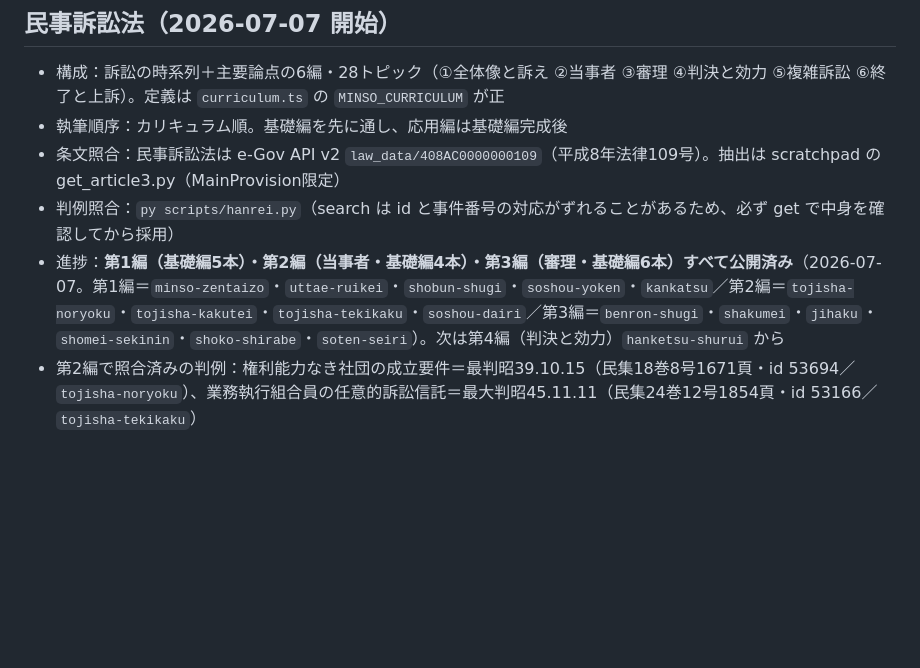
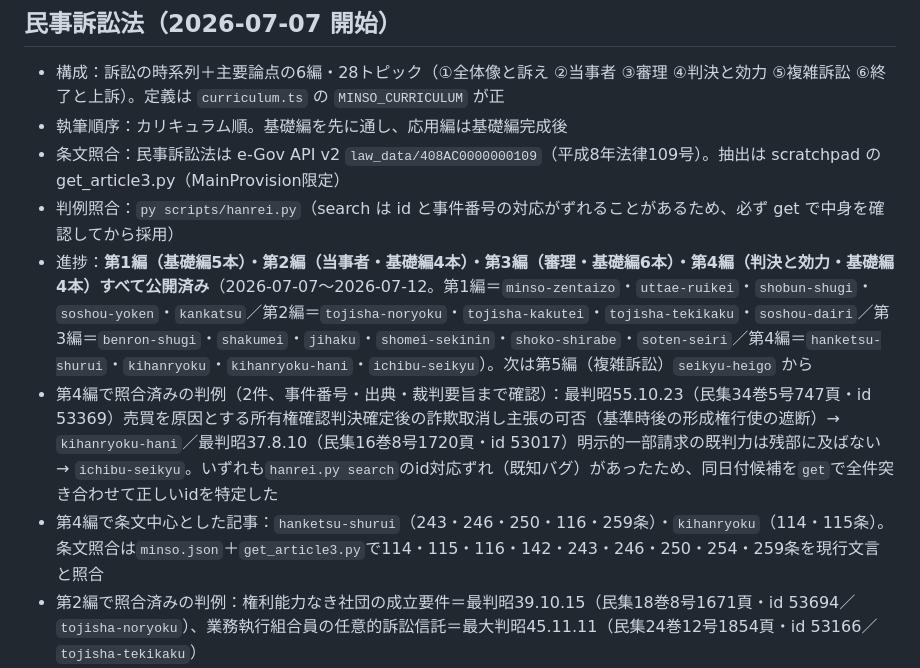
Before and after one commit to sotar0826/topica, a Markdown page: docs/CONTENT_PLAN.md, the part around the change. Rendered like a GitHub page; blank space fills up the shorter version.

```diff
--- a/docs/CONTENT_PLAN.md
+++ b/docs/CONTENT_PLAN.md
@@ -76,7 +76,9 @@
 - 執筆順序：カリキュラム順。基礎編を先に通し、応用編は基礎編完成後
 - 条文照合：民事訴訟法は e-Gov API v2 `law_data/408AC0000000109`（平成8年法律109号）。抽出は scratchpad の get_article3.py（MainProvision限定）
 - 判例照合：`py scripts/hanrei.py`（search は id と事件番号の対応がずれることがあるため、必ず get で中身を確認してから採用）
-- 進捗：**第1編（基礎編5本）・第2編（当事者・基礎編4本）・第3編（審理・基礎編6本）すべて公開済み**（2026-07-07。第1編＝`minso-zentaizo`・`uttae-ruikei`・`shobun-shugi`・`soshou-yoken`・`kankatsu`／第2編＝`tojisha-noryoku`・`tojisha-kakutei`・`tojisha-tekikaku`・`soshou-dairi`／第3編＝`benron-shugi`・`shakumei`・`jihaku`・`shomei-sekinin`・`shoko-shirabe`・`soten-seiri`）。次は第4編（判決と効力）`hanketsu-shurui` から
+- 進捗：**第1編（基礎編5本）・第2編（当事者・基礎編4本）・第3編（審理・基礎編6本）・第4編（判決と効力・基礎編4本）すべて公開済み**（2026-07-07〜2026-07-12。第1編＝`minso-zentaizo`・`uttae-ruikei`・`shobun-shugi`・`soshou-yoken`・`kankatsu`／第2編＝`tojisha-noryoku`・`tojisha-kakutei`・`tojisha-tekikaku`・`soshou-dairi`／第3編＝`benron-shugi`・`shakumei`・`jihaku`・`shomei-sekinin`・`shoko-shirabe`・`soten-seiri`／第4編＝`hanketsu-shurui`・`kihanryoku`・`kihanryoku-hani`・`ichibu-seikyu`）。次は第5編（複雑訴訟）`seikyu-heigo` から
+- 第4編で照合済みの判例（2件、事件番号・出典・裁判要旨まで確認）：最判昭55.10.23（民集34巻5号747頁・id 53369）売買を原因とする所有権確認判決確定後の詐欺取消し主張の可否（基準時後の形成権行使の遮断）→ `kihanryoku-hani`／最判昭37.8.10（民集16巻8号1720頁・id 53017）明示的一部請求の既判力は残部に及ばない → `ichibu-seikyu`。いずれも`hanrei.py search`のid対応ずれ（既知バグ）があったため、同日付候補を`get`で全件突き合わせて正しいidを特定した
+- 第4編で条文中心とした記事：`hanketsu-shurui`（243・246・250・116・259条）・`kihanryoku`（114・115条）。条文照合は`minso.json`＋`get_article3.py`で114・115・116・142・243・246・250・254・259条を現行文言と照合
 - 第2編で照合済みの判例：権利能力なき社団の成立要件＝最判昭39.10.15（民集18巻8号1671頁・id 53694／`tojisha-noryoku`）、業務執行組合員の任意的訴訟信託＝最大判昭45.11.11（民集24巻12号1854頁・id 53166／`tojisha-tekikaku`）
 - 第3編で照合済みの判例：権利移転経過の認定に弁論主義違反があるとされた事例＝最判昭41.4.12（民集20巻4号548頁・id 57747／`benron-shugi`）、自己利用文書＝銀行の貸出稟議書＝最決平11.11.12（民集53巻8号1787頁・id 52281／`shoko-shirabe`）。証明責任・証明度（`shomei-sekinin`）はルンバール事件（最判昭50.10.24）を新規照合せず既照合済みの`/minpo/fuho-koi-kiso-ouyou/`へクロスリンクで対応
 - 第3編で判例照合なし（条文中心）とした記事：`shakumei`（釈明権・法的観点指摘義務）・`jihaku`（裁判上の自白。撤回関連の古典的先例は裁判所DBで一致確認できず不採用）・`soten-seiri`（争点整理と審理の進行）
```
Also changed, not shown: docs/SESSION_NOTES.md (+13 -0 lines).
